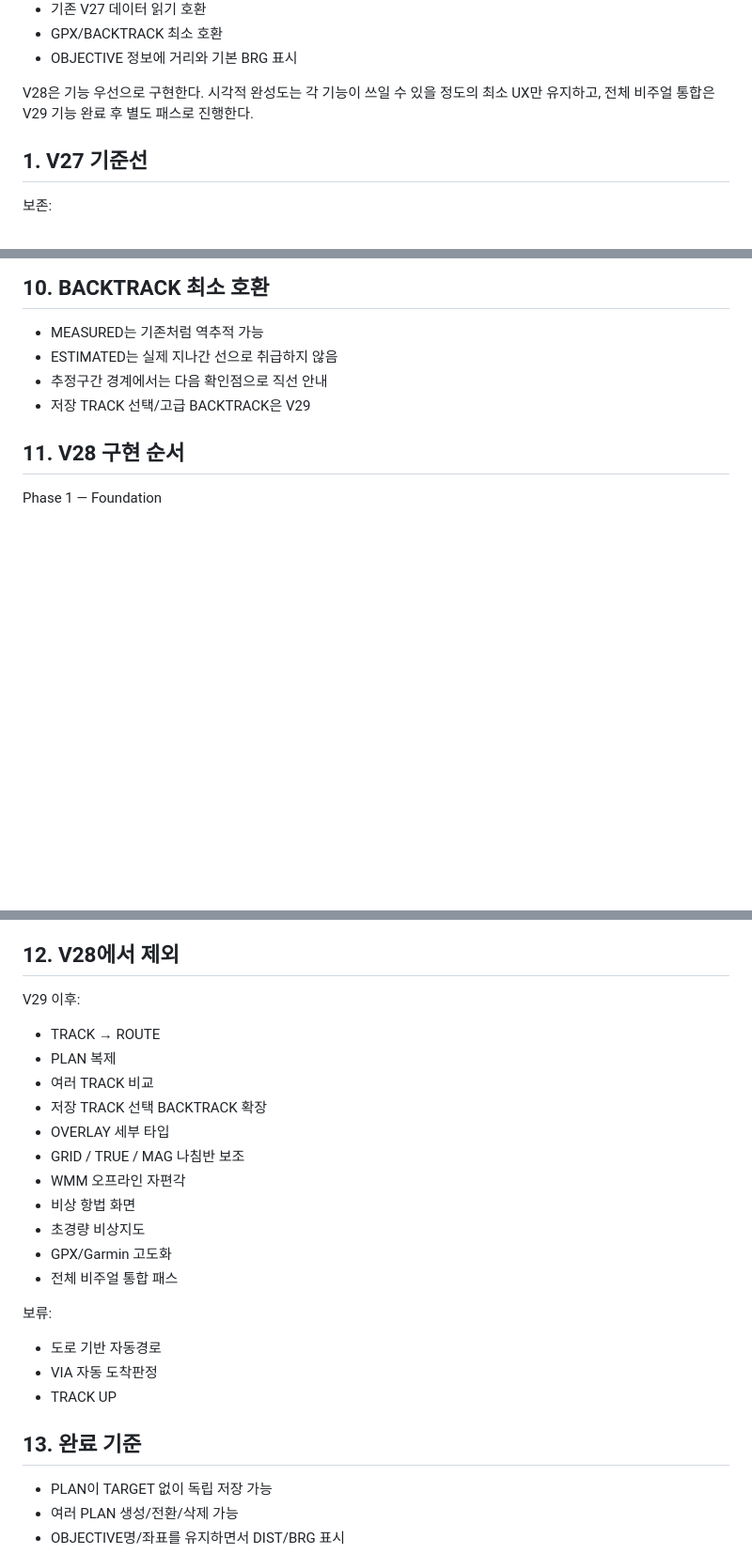
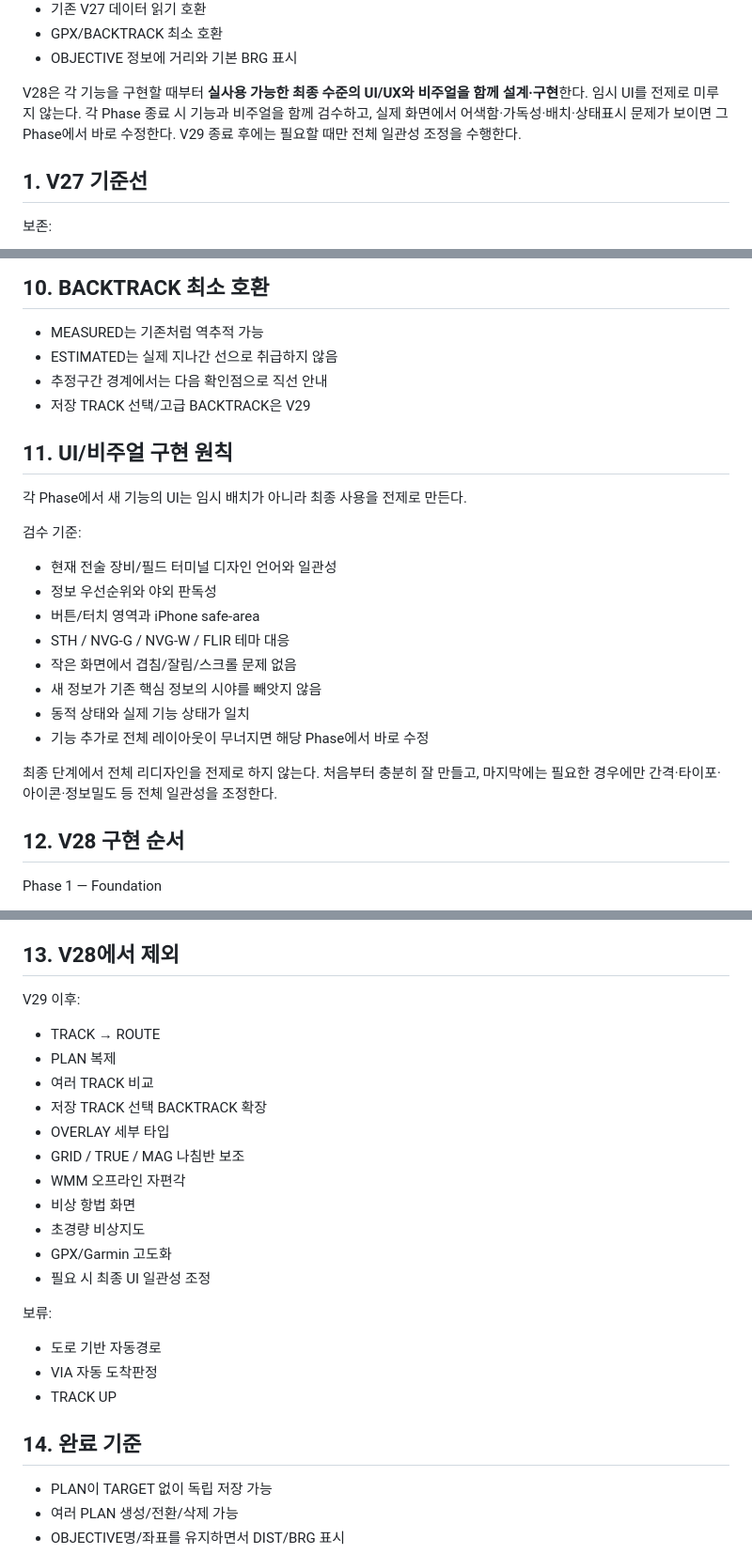
Before and after one commit to chunbaefatherjunbae/tactical-recon, a Markdown page: V28-SPEC.md, 3 parts joined by grey strips. Shown at 94% size. GitHub-like rendering; blank space fills up the shorter version.

Commit message:
docs: require phase-level UI and visual completion in V28

```diff
--- a/V28-SPEC.md
+++ b/V28-SPEC.md
@@ -15,7 +15,7 @@ V27.4.1의 GPS/TEMP/LAST FIX/FOLLOW/NAV 동작을 보존하면서:
 - GPX/BACKTRACK 최소 호환
 - OBJECTIVE 정보에 거리와 기본 BRG 표시
 
-V28은 기능 우선으로 구현한다. 시각적 완성도는 각 기능이 쓰일 수 있을 정도의 최소 UX만 유지하고, 전체 비주얼 통합은 V29 기능 완료 후 별도 패스로 진행한다.
+V28은 각 기능을 구현할 때부터 **실사용 가능한 최종 수준의 UI/UX와 비주얼을 함께 설계·구현**한다. 임시 UI를 전제로 미루지 않는다. 각 Phase 종료 시 기능과 비주얼을 함께 검수하고, 실제 화면에서 어색함·가독성·배치·상태표시 문제가 보이면 그 Phase에서 바로 수정한다. V29 종료 후에는 필요할 때만 전체 일관성 조정을 수행한다.
 
 ## 1. V27 기준선
 
@@ -243,7 +243,23 @@ ESTIMATED의 고급 GPX 표현/선택 export 정책은 V29에서 정리한다.
 - 추정구간 경계에서는 다음 확인점으로 직선 안내
 - 저장 TRACK 선택/고급 BACKTRACK은 V29
 
-## 11. V28 구현 순서
+## 11. UI/비주얼 구현 원칙
+
+각 Phase에서 새 기능의 UI는 임시 배치가 아니라 최종 사용을 전제로 만든다.
+
+검수 기준:
+- 현재 전술 장비/필드 터미널 디자인 언어와 일관성
+- 정보 우선순위와 야외 판독성
+- 버튼/터치 영역과 iPhone safe-area
+- STH / NVG-G / NVG-W / FLIR 테마 대응
+- 작은 화면에서 겹침/잘림/스크롤 문제 없음
+- 새 정보가 기존 핵심 정보의 시야를 빼앗지 않음
+- 동적 상태와 실제 기능 상태가 일치
+- 기능 추가로 전체 레이아웃이 무너지면 해당 Phase에서 바로 수정
+
+최종 단계에서 전체 리디자인을 전제로 하지 않는다. 처음부터 충분히 잘 만들고, 마지막에는 필요한 경우에만 간격·타이포·아이콘·정보밀도 등 전체 일관성을 조정한다.
+
+## 12. V28 구현 순서
 
 Phase 1 — Foundation
 1. PlanV1 / PlanPoint / TrackV2 schema
@@ -282,7 +298,7 @@ Phase 5 — Compatibility / Release
 5. PWA/cache regression
 6. 실제 iPhone GPS/TEMP/FOLLOW/재수신 검증
 
-## 12. V28에서 제외
+## 13. V28에서 제외
 
 V29 이후:
 - TRACK → ROUTE
@@ -295,14 +311,14 @@ V29 이후:
 - 비상 항법 화면
 - 초경량 비상지도
 - GPX/Garmin 고도화
-- 전체 비주얼 통합 패스
+- 필요 시 최종 UI 일관성 조정
 
 보류:
 - 도로 기반 자동경로
 - VIA 자동 도착판정
 - TRACK UP
 
-## 13. 완료 기준
+## 14. 완료 기준
 
 - PLAN이 TARGET 없이 독립 저장 가능
 - 여러 PLAN 생성/전환/삭제 가능
```
